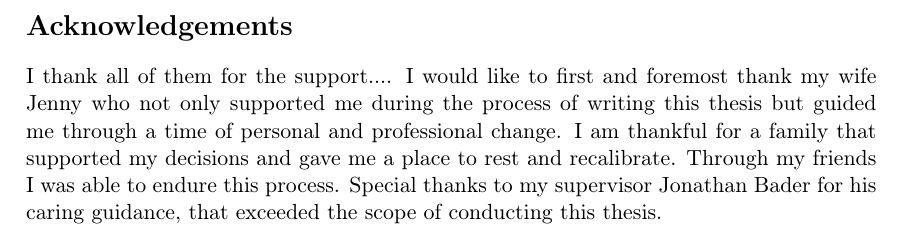
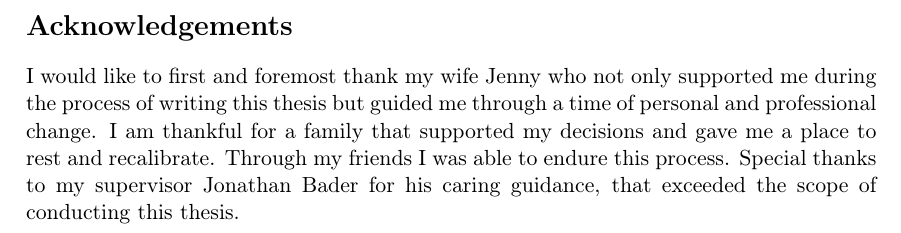
Before and after one commit to MA-DOS/ThesisDocument, a LaTeX thesis (thesis.tex): part of page 5 of 100, cut so that both start at the same text. The pictures show the PDF file thesis.pdf that the author committed with the source.

Commit message:
final document

```diff
--- a/thesis.tex
+++ b/thesis.tex
@@ -187,7 +187,6 @@ Die Satzung zur Sicherung guter wissenschaftlicher Praxis an der TU Berlin vom 8
 \newpage
 
 \section*{Acknowledgements}
-I thank all of them for the support....
 I would like to first and foremost thank my wife Jenny who not only supported me during the process of writing this thesis but guided me through a time of personal and professional change. I am thankful for a family that supported my decisions and gave me a place to rest and recalibrate. Through my friends I was able to endure this process.
 Special thanks to my supervisor Jonathan Bader for his caring guidance, that exceeded the scope of conducting this thesis.
 
```
Also changed, not shown: thesis.pdf.
